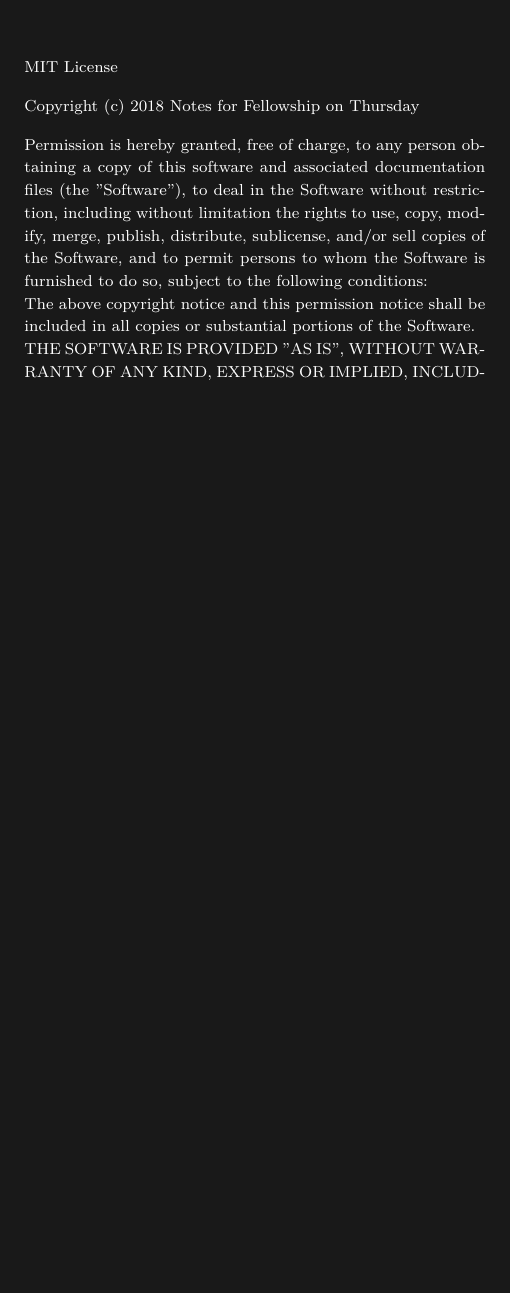
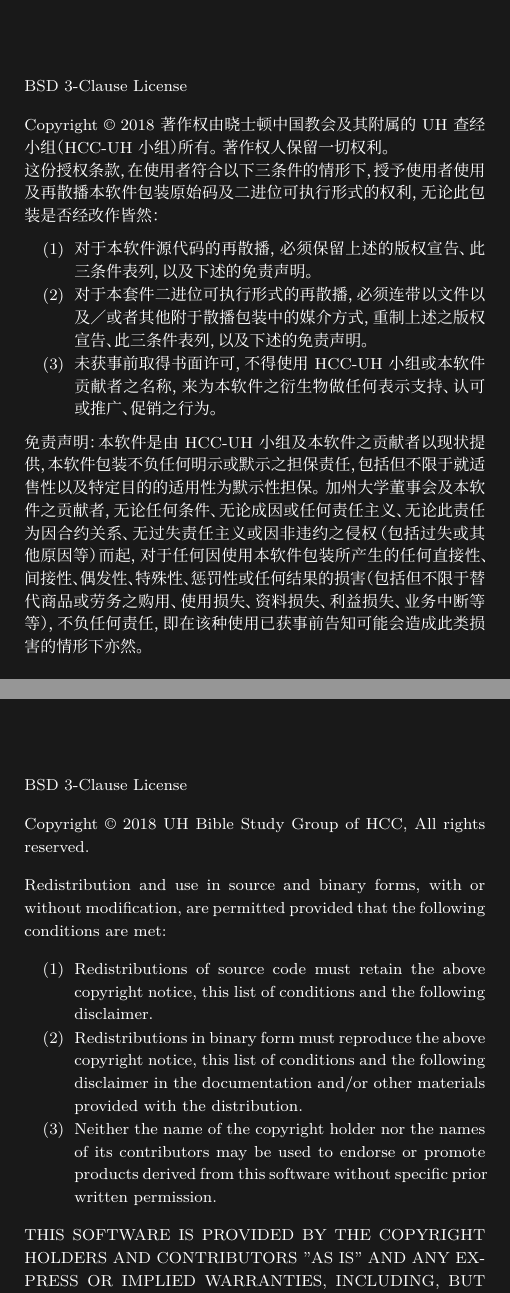
Before and after one commit to cainmagi/Bibile-Study-Notes-of-UH-Group, a LaTeX document (main.tex): part of page 4 of 29 before the commit and two parts of pages 4 and 6 of 31 after it, the two joined at a grey line, cut at the place of the change, the shorter picture padded with empty space. Compiled offline with XeLaTeX; a missing font is replaced by an installed copy or a similar font.

Commit message:
ver 1.12 @ 20180127
Modify the license included in files

```diff
--- a/main.tex
+++ b/main.tex
@@ -13,6 +13,8 @@
 \newcommand{\FormedWidth}{\paperwidth}
 \newcommand{\FormedHeight}{\paperheight}
 \newcommand{\Includepage}[2]{\includepdf[pages=#1,templatesize={\FormedWidth}{\FormedHeight},pagecommand={\thispagestyle{empty}\setcounter{page}{0}}]{#2}}
+
+\hyphenation{WHET-HER COP-YRIGHT}
 
 \begin{document}
 \frontmatter
@@ -77,13 +70,6 @@
-\noindent MIT License
+\noindent 我们欢迎任何形式的开源、闭源使用、引用本笔记的任何内容，但使用前请阅读、理解并保证遵守本产品的附加条款，由此引发的任何问题原作者保留追诉权。
 
 \vspace{1em}
 
-\noindent Copyright (c) 2018 Notes for Fellowship on Thursday
+\noindent 它遵守BSD三大条款，任何人可以开源或闭源商用、私用、修改、分发，原作者(晓士顿中国教会和UH小组)不承担任何由此引发的权利、担保问题，且修改版本\textbf{未经授权，不得以任何形式的原作者的名义发布}。下面解释条款内的一些概念：
 
-\vspace{1em}
-
-\noindent Permission is hereby granted, free of charge, to any person obtaining a copy of this software and associated documentation files (the "Software"), to deal in the Software without restriction, including without limitation the rights to use, copy, modify, merge, publish, distribute, sublicense, and/or sell copies of the Software, and to permit persons to whom the Software is furnished to do so, subject to the following conditions:
-
-\noindent The above copyright notice and this permission notice shall be included in all copies or substantial portions of the Software.
-
-\noindent THE SOFTWARE IS PROVIDED "AS IS", WITHOUT WARRANTY OF ANY KIND, EXPRESS OR IMPLIED, INCLUDING BUT NOT LIMITED TO THE WARRANTIES OF MERCHANTABILITY, FITNESS FOR A PARTICULAR PURPOSE AND NONINFRINGEMENT. IN NO EVENT SHALL THE AUTHORS OR COPYRIGHT HOLDERS BE LIABLE FOR ANY CLAIM, DAMAGES OR OTHER LIABILITY, WH-ETHER IN AN ACTION OF CONTRACT, TORT OR OTHERWISE, ARISING FROM, OUT OF OR IN CONNECTION WITH THE SOFTWARE OR THE USE OR OTHER DEALINGS IN THE SOFTWARE.
@@ -98,3 +86,48 @@
+\begin{footnotesize}
+
+\noindent BSD 3-Clause License
+
+\vspace{1em}
+
+\noindent Copyright~\textcopyright~2018 著作权由晓士顿中国教会及其附属的UH查经小组（HCC-UH小组）所有。著作权人保留一切权利。
+
+\noindent 这份授权条款，在使用者符合以下三条件的情形下，授予使用者使用及再散播本软件包装原始码及二进位可执行形式的权利，无论此包装是否经改作皆然：
+
+\begin{enumerate}
+  \item 对于本软件源代码的再散播，必须保留上述的版权宣告、此三条件表列，以及下述的免责声明。
+  \item 对于本套件二进位可执行形式的再散播，必须连带以文件以及／或者其他附于散播包装中的媒介方式，重制上述之版权宣告、此三条件表列，以及下述的免责声明。
+  \item 未获事前取得书面许可，不得使用HCC-UH小组或本软件贡献者之名称，来为本软件之衍生物做任何表示支持、认可或推广、促销之行为。
+\end{enumerate}
+
+\noindent 免责声明：本软件是由HCC-UH小组及本软件之贡献者以现状提供，本软件包装不负任何明示或默示之担保责任，包括但不限于就适售性以及特定目的的适用性为默示性担保。加州大学董事会及本软件之贡献者，无论任何条件、无论成因或任何责任主义、无论此责任为因合约关系、无过失责任主义或因非违约之侵权（包括过失或其他原因等）而起，对于任何因使用本软件包装所产生的任何直接性、间接性、偶发性、特殊性、惩罚性或任何结果的损害（包括但不限于替代商品或劳务之购用、使用损失、资料损失、利益损失、业务中断等等），不负任何责任，即在该种使用已获事前告知可能会造成此类损害的情形下亦然。
+
+\end{footnotesize}
+
+\cleardoublepage
+
+\begin{footnotesize}
+
+\noindent BSD 3-Clause License
+
+\vspace{1em}
+
+\noindent Copyright~\textcopyright~2018 UH Bible Study Group of HCC, All rights reserved.
+
+\vspace{1em}
+
+\noindent Redistribution and use in source and binary forms, with or without modification, are permitted provided that the following conditions are met:
+
+\begin{enumerate}
+  \item Redistributions of source code must retain the above copyright notice, this list of conditions and the following disclaimer.
+  \item Redistributions in binary form must reproduce the above copyright notice, this list of conditions and the following disclaimer in the documentation and/or other materials provided with the distribution.
+  \item Neither the name of the copyright holder nor the names of its contributors may be used to endorse or promote products derived from this software without specific prior written permission.
+\end{enumerate}
+
+\noindent THIS SOFTWARE IS PROVIDED BY THE COPYRIGHT HOLDERS AND CONTRIBUTORS "AS IS" AND ANY EXPRESS OR IMPLIED WARRANTIES, INCLUDING, BUT NOT LIMITED TO, THE IMPLIED WARRANTIES OF MERCHANTABILITY AND FITNESS FOR A PARTICULAR PURPOSE ARE DISCLAIMED. IN NO EVENT SHALL THE COPYRIGHT HOLDER OR CONTRIBUTORS BE LIABLE FOR ANY DIRECT, INDIRECT, INCIDENTAL, SPECIAL, EXEMPLARY, OR CONSEQUENTIAL DAMAGES (INCLUDING, BUT NOT LIMITED TO, PROCUREMENT OF SUBSTITUTE GOODS OR SERVICES; LOSS OF USE, DATA, OR PROFITS; OR BUSINESS INTERRUPTION) HOWEVER CAUSED AND ON ANY THEORY OF LIABILITY, WHETHER IN CONTRACT, STRICT LIABILITY, OR TORT (INCLUDING NEGLIGENCE OR OTHERWISE) ARISING IN ANY WAY OUT OF THE USE OF THIS SOFTWARE, EVEN IF ADVISED OF THE POSSIBILITY OF SUCH DAMAGE.
+
+\end{footnotesize}
+
+\cleardoublepage
 
 \thispagestyle{empty}
 \pagestyle{empty}
```
Also changed, not shown: main.pdf, main.tex (21 more changed lines).
